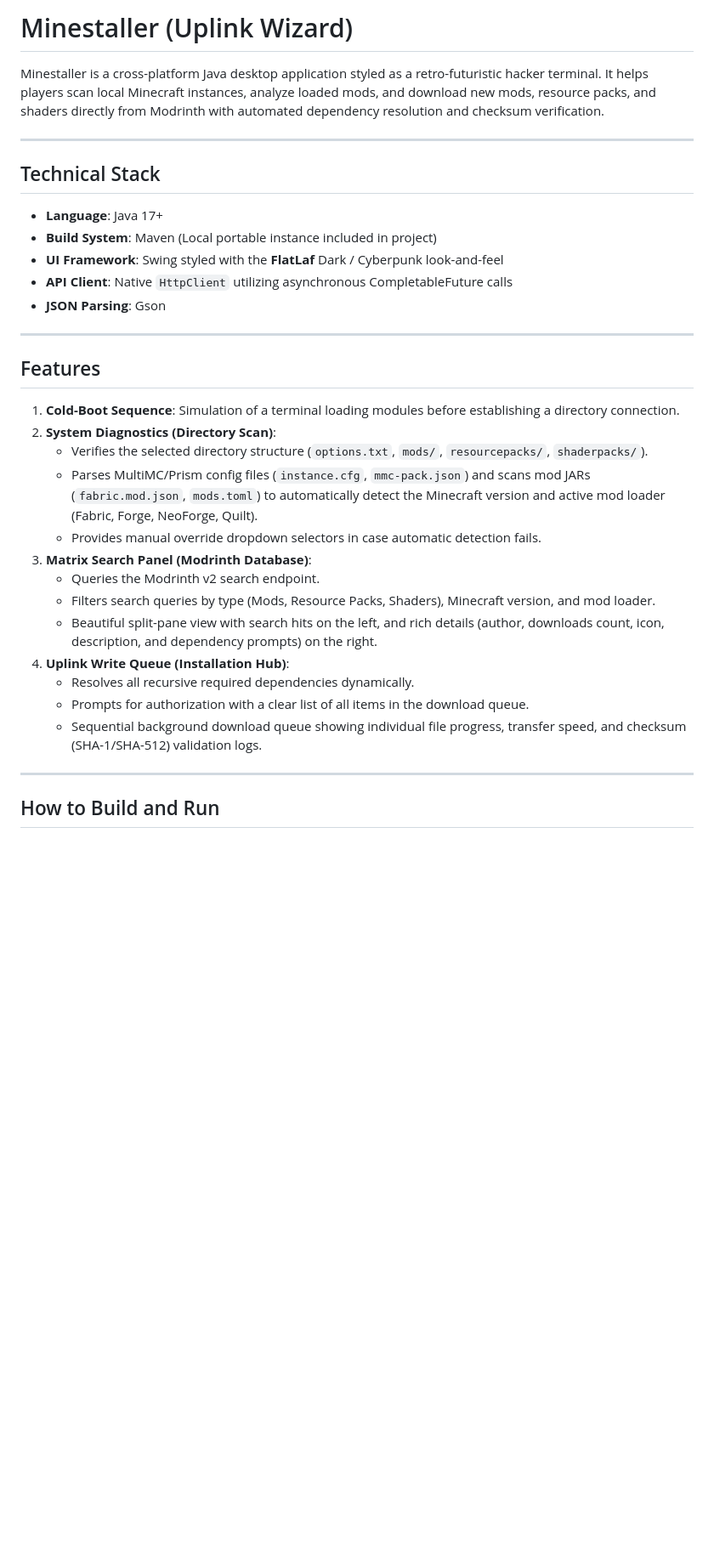
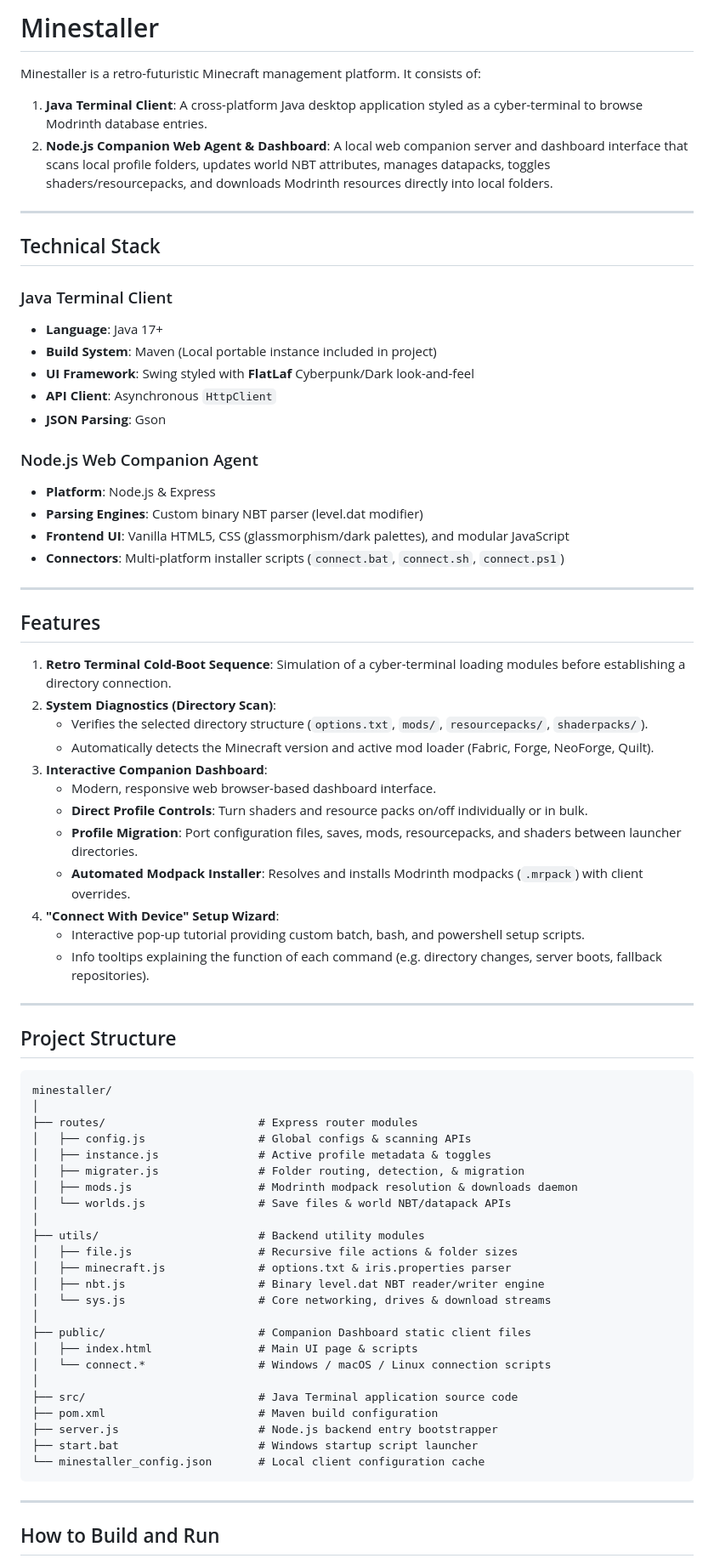
Before and after one commit to iamthebestcoderalive/minestaller, a Markdown page: README.md, the part around one of its changes. Shown at 85% size. Rendered like a GitHub page; blank space fills up the shorter version.

````diff
--- a/README.md
+++ b/README.md
@@ -1,33 +1,73 @@
-# Minestaller (Uplink Wizard)
+# Minestaller
 
-Minestaller is a cross-platform Java desktop application styled as a retro-futuristic hacker terminal. It helps players scan local Minecraft instances, analyze loaded mods, and download new mods, resource packs, and shaders directly from Modrinth with automated dependency resolution and checksum verification.
+Minestaller is a retro-futuristic Minecraft management platform. It consists of:
+1. **Java Terminal Client**: A cross-platform Java desktop application styled as a cyber-terminal to browse Modrinth database entries.
+2. **Node.js Companion Web Agent & Dashboard**: A local web companion server and dashboard interface that scans local profile folders, updates world NBT attributes, manages datapacks, toggles shaders/resourcepacks, and downloads Modrinth resources directly into local folders.
 
 ---
 
 ## Technical Stack
+
+### Java Terminal Client
 - **Language**: Java 17+
 - **Build System**: Maven (Local portable instance included in project)
-- **UI Framework**: Swing styled with the **FlatLaf** Dark / Cyberpunk look-and-feel
-- **API Client**: Native `HttpClient` utilizing asynchronous CompletableFuture calls
+- **UI Framework**: Swing styled with **FlatLaf** Cyberpunk/Dark look-and-feel
+- **API Client**: Asynchronous `HttpClient`
 - **JSON Parsing**: Gson
+
+### Node.js Web Companion Agent
+- **Platform**: Node.js & Express
+- **Parsing Engines**: Custom binary NBT parser (level.dat modifier)
+- **Frontend UI**: Vanilla HTML5, CSS (glassmorphism/dark palettes), and modular JavaScript
+- **Connectors**: Multi-platform installer scripts (`connect.bat`, `connect.sh`, `connect.ps1`)
 
 ---
 
 ## Features
 
-1. **Cold-Boot Sequence**: Simulation of a terminal loading modules before establishing a directory connection.
+1. **Retro Terminal Cold-Boot Sequence**: Simulation of a cyber-terminal loading modules before establishing a directory connection.
 2. **System Diagnostics (Directory Scan)**:
    - Verifies the selected directory structure (`options.txt`, `mods/`, `resourcepacks/`, `shaderpacks/`).
-   - Parses MultiMC/Prism config files (`instance.cfg`, `mmc-pack.json`) and scans mod JARs (`fabric.mod.json`, `mods.toml`) to automatically detect the Minecraft version and active mod loader (Fabric, Forge, NeoForge, Quilt).
-   - Provides manual override dropdown selectors in case automatic detection fails.
-3. **Matrix Search Panel (Modrinth Database)**:
-   - Queries the Modrinth v2 search endpoint.
-   - Filters search queries by type (Mods, Resource Packs, Shaders), Minecraft version, and mod loader.
-   - Beautiful split-pane view with search hits on the left, and rich details (author, downloads count, icon, description, and dependency prompts) on the right.
-4. **Uplink Write Queue (Installation Hub)**:
-   - Resolves all recursive required dependencies dynamically.
-   - Prompts for authorization with a clear list of all items in the download queue.
-   - Sequential background download queue showing individual file progress, transfer speed, and checksum (SHA-1/SHA-512) validation logs.
+   - Automatically detects the Minecraft version and active mod loader (Fabric, Forge, NeoForge, Quilt).
+3. **Interactive Companion Dashboard**:
+   - Modern, responsive web browser-based dashboard interface.
+   - **Direct Profile Controls**: Turn shaders and resource packs on/off individually or in bulk.
+   - **Profile Migration**: Port configuration files, saves, mods, resourcepacks, and shaders between launcher directories.
+   - **Automated Modpack Installer**: Resolves and installs Modrinth modpacks (`.mrpack`) with client overrides.
+4. **"Connect With Device" Setup Wizard**:
+   - Interactive pop-up tutorial providing custom batch, bash, and powershell setup scripts.
+   - Info tooltips explaining the function of each command (e.g. directory changes, server boots, fallback repositories).
+
+---
+
+## Project Structure
+
+```
+minestaller/
+│
+├── routes/                       # Express router modules
+│   ├── config.js                 # Global configs & scanning APIs
+│   ├── instance.js               # Active profile metadata & toggles
+│   ├── migrater.js               # Folder routing, detection, & migration
+│   ├── mods.js                   # Modrinth modpack resolution & downloads daemon
+│   └── worlds.js                 # Save files & world NBT/datapack APIs
+│
+├── utils/                        # Backend utility modules
+│   ├── file.js                   # Recursive file actions & folder sizes
+│   ├── minecraft.js              # options.txt & iris.properties parser
+│   ├── nbt.js                    # Binary level.dat NBT reader/writer engine
+│   └── sys.js                    # Core networking, drives & download streams
+│
+├── public/                       # Companion Dashboard static client files
+│   ├── index.html                # Main UI page & scripts
+│   └── connect.*                 # Windows / macOS / Linux connection scripts
+│
+├── src/                          # Java Terminal application source code
+├── pom.xml                       # Maven build configuration
+├── server.js                     # Node.js backend entry bootstrapper
+├── start.bat                     # Windows startup script launcher
+└── minestaller_config.json       # Local client configuration cache
+```
 
 ---
 
````
Also changed, not shown: other parts of README.md (+18 -2 lines).
